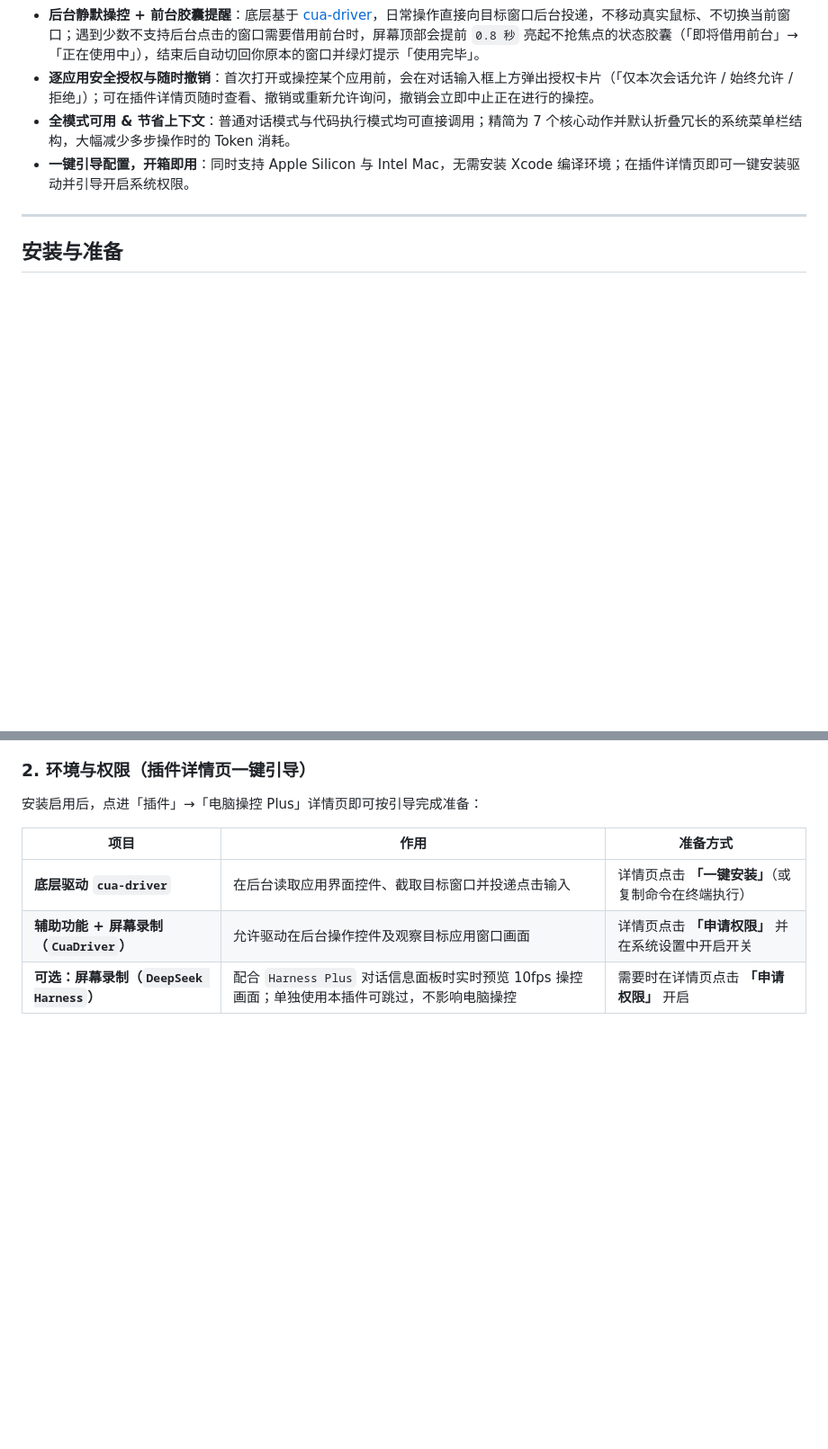
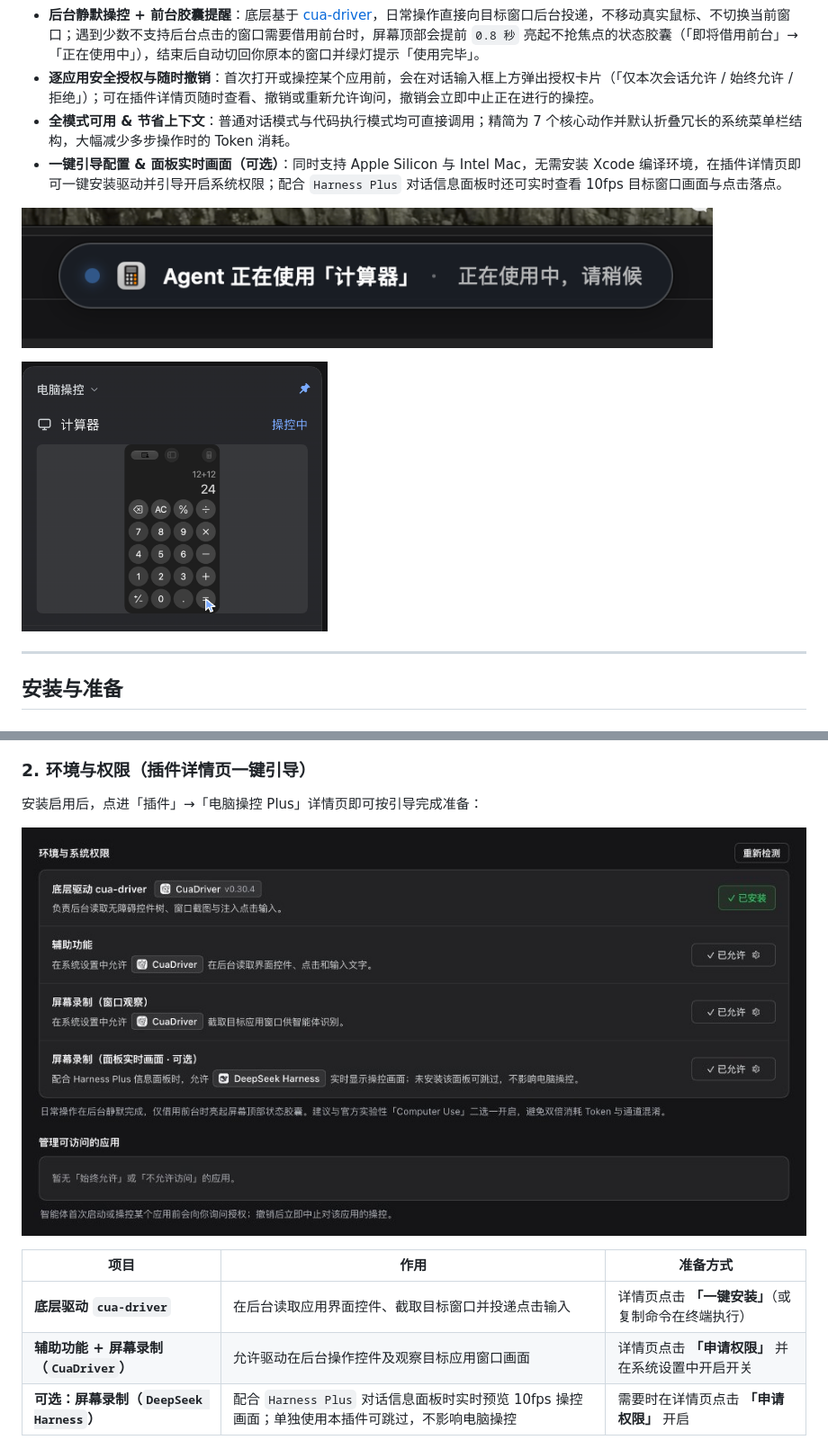
Before and after one commit to Hu9956/dsh-computer-plus, a Markdown page: README.md, 2 parts joined by grey strips. Shown at 90% size. Rendered like a GitHub page; pictures changed too: docs/foreground-hud.png (added), docs/live-panel.png (added), docs/settings.jpg (added); blank space fills up the shorter version.

Commit message:
docs: 在 README 中补充顶部状态胶囊、实时画面与插件设置页截图

```diff
--- a/README.md
+++ b/README.md
@@ -5,7 +5,11 @@
 - **后台静默操控 + 前台胶囊提醒**：底层基于 [cua-driver](https://cua.ai/docs/cua-driver)，日常操作直接向目标窗口后台投递，不移动真实鼠标、不切换当前窗口；遇到少数不支持后台点击的窗口需要借用前台时，屏幕顶部会提前 `0.8 秒` 亮起不抢焦点的状态胶囊（「即将借用前台」→「正在使用中」），结束后自动切回你原本的窗口并绿灯提示「使用完毕」。
 - **逐应用安全授权与随时撤销**：首次打开或操控某个应用前，会在对话输入框上方弹出授权卡片（「仅本次会话允许 / 始终允许 / 拒绝」）；可在插件详情页随时查看、撤销或重新允许询问，撤销会立即中止正在进行的操控。
 - **全模式可用 & 节省上下文**：普通对话模式与代码执行模式均可直接调用；精简为 7 个核心动作并默认折叠冗长的系统菜单栏结构，大幅减少多步操作时的 Token 消耗。
-- **一键引导配置，开箱即用**：同时支持 Apple Silicon 与 Intel Mac，无需安装 Xcode 编译环境；在插件详情页即可一键安装驱动并引导开启系统权限。
+- **一键引导配置 & 面板实时画面（可选）**：同时支持 Apple Silicon 与 Intel Mac，无需安装 Xcode 编译环境，在插件详情页即可一键安装驱动并引导开启系统权限；配合 `Harness Plus` 对话信息面板时还可实时查看 10fps 目标窗口画面与点击落点。
+
+![借用前台时的屏幕顶部状态胶囊](docs/foreground-hud.png)
+
+<img src="docs/live-panel.png" alt="对话信息面板实时操控画面（配合 Harness Plus）" width="340" />
 
 ---
 
@@ -26,6 +30,8 @@ https://github.com/Hu9956/dsh-computer-plus
 ### 2. 环境与权限（插件详情页一键引导）
 
 安装启用后，点进「插件」→「电脑操控 Plus」详情页即可按引导完成准备：
+
+![电脑操控 Plus 插件设置页](docs/settings.jpg)
 
 | 项目 | 作用 | 准备方式 |
 | --- | --- | --- |
```
